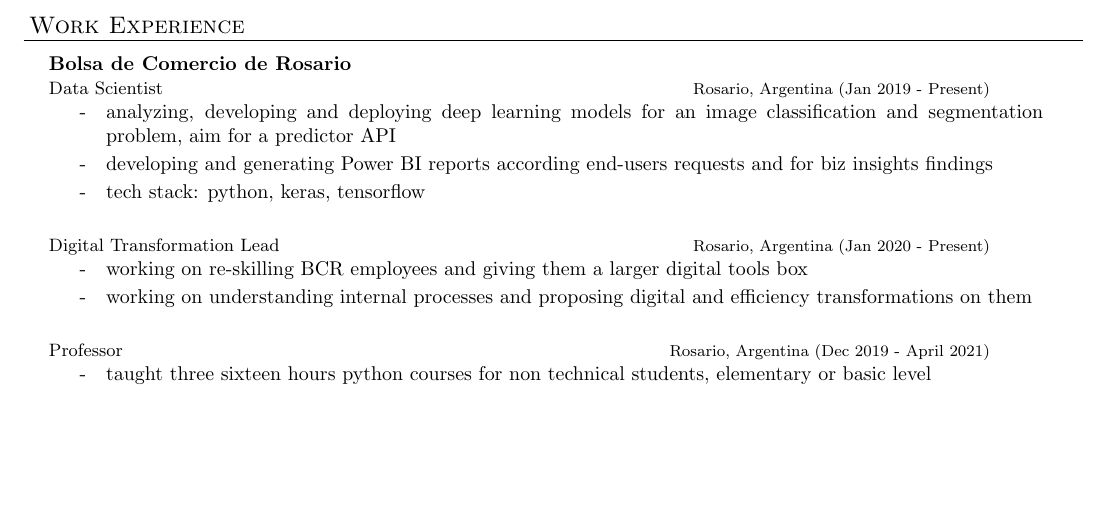
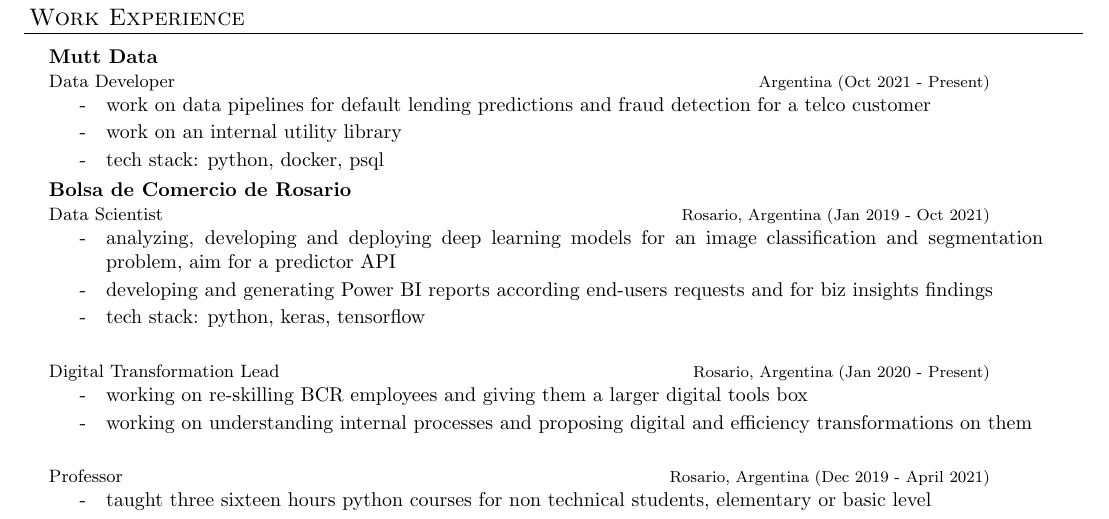
Before and after one commit to floricar/one-page-resume, a LaTeX CV (one-page-resume.tex): part of page 1 of 2 before the commit and part of page 2 of 3 after it, cut so that both start at the same text, the shorter picture padded with empty space. Compiled offline with pdfLaTeX.

Commit message:
updated cv

```diff
--- a/one-page-resume.tex
+++ b/one-page-resume.tex
@@ -110,7 +110,13 @@
 \end{resume_section}
 
 \begin{resume_section}{Work Experience}
-  \begin{resume_employer}{Bolsa de Comercio de Rosario}{Data Scientist}{Rosario, Argentina}{Jan 2019 - Present}
+  \begin{resume_employer}{Mutt Data}{Data Developer}{Argentina}{Oct 2021 - Present}
+    \item work on data pipelines for default lending predictions and fraud detection for a telco customer
+    \item work on an internal utility library
+    \item tech stack: python, docker, psql
+  \end{resume_employer}
+
+  \begin{resume_employer}{Bolsa de Comercio de Rosario}{Data Scientist}{Rosario, Argentina}{Jan 2019 - Oct 2021}
     \item analyzing, developing and deploying deep learning models for an image classification and segmentation problem, aim for a predictor API
     \item developing and generating Power BI reports according end-users requests and for biz insights findings
     \item tech stack: python, keras, tensorflow
```
Also changed, not shown: resume.pdf.
